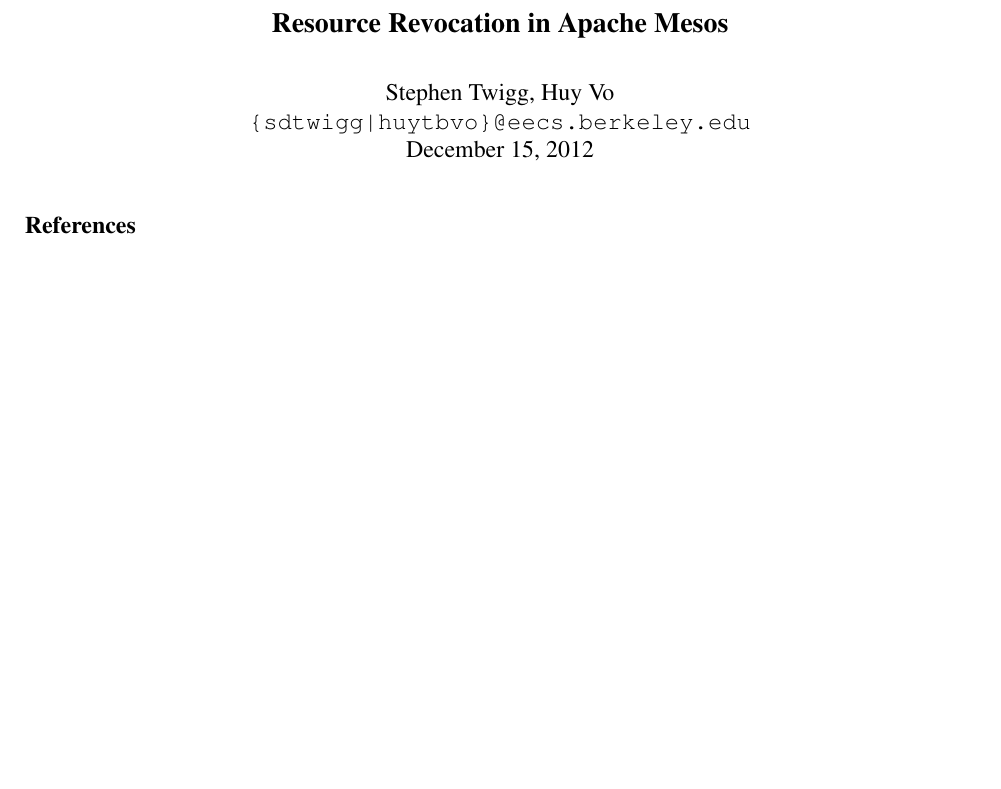
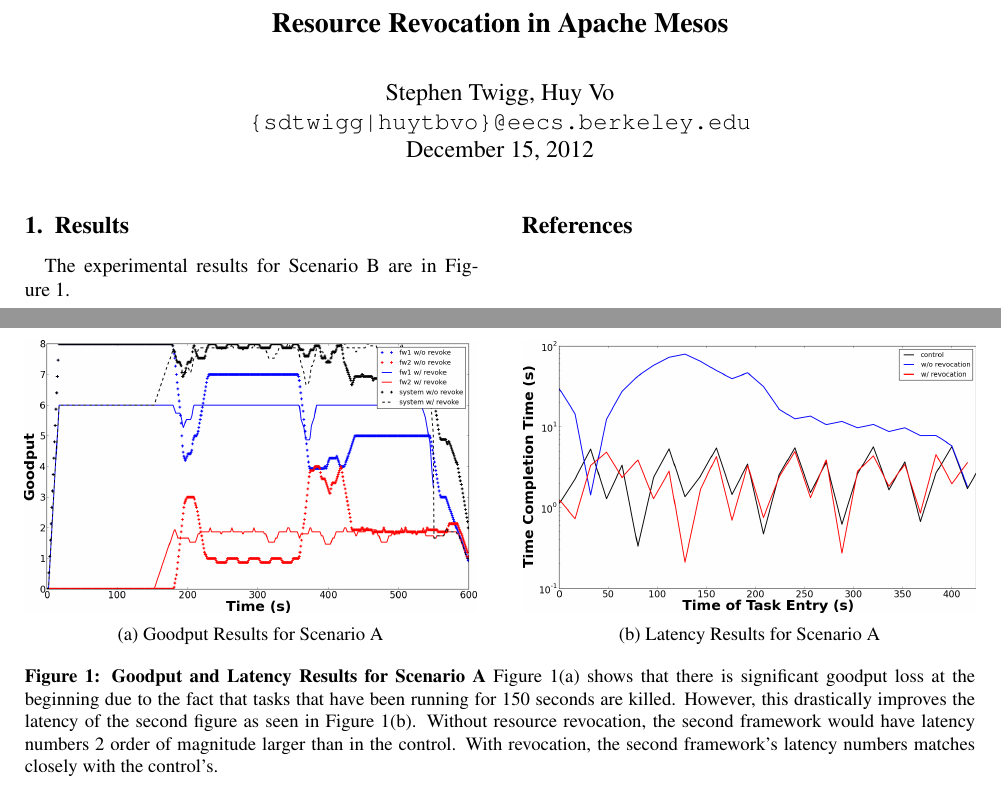
Before and after one commit to sdtwigg/mesospaper, a LaTeX paper (src/huy-stephen-report.tex, which reads src/150-goodput-latency.tex, src/results.tex): part of the page before the commit and two parts of pages 1 and 2 of 2 after it, the two joined at a grey line, cut so that both start at the same text, the shorter picture padded with empty space. Compiled offline with pdfLaTeX.

Commit message:
first take at results

```diff
--- /dev/null
+++ b/src/150-goodput-latency.tex
@@ -0,0 +1,24 @@
+\begin{figure*}[hb]
+  \centering
+
+  \begin{subfigure}[t]{0.475\tw}\centering
+    \includegraphics[width=\textwidth]{../results/150_goodput.png}
+    \caption{Goodput Results for Scenario A}
+    \label{fig:150-goodput}
+  \end{subfigure}%
+  \hfill
+  \begin{subfigure}[t]{0.475\tw}\centering
+    \includegraphics[width=\textwidth]{../results/150_fw_latency.png}
+    \caption{Latency Results for Scenario A}
+    \label{fig:150-latency}
+  \end{subfigure}%
+
+  \caption{\textbf{Goodput and Latency Results for Scenario A}
+  Figure~\ref{fig:150-goodput} shows that
+  there is significant goodput loss at the beginning due to the fact that tasks that have been running
+  for 150 seconds are killed. However, this drastically improves the latency of the second figure as
+  seen in Figure~\ref{fig:150-latency}. Without resource revocation, the second framework would have
+  latency numbers 2 order of magnitude larger than in the control. With revocation, the second
+  framework's latency numbers matches closely with the control's.}
+  \label{fig:150-goodput-latency}
+\end{figure*}
--- a/src/huy-stephen-report.tex
+++ b/src/huy-stephen-report.tex
@@ -36,7 +36,7 @@
 \maketitle
 
 % Body
-
+\input{results}
 % Back matter
 
 \bibliographystyle{abbrv}
--- /dev/null
+++ b/src/results.tex
@@ -0,0 +1,5 @@
+\section{Results}
+\label{sec:results}
+
+The experimental results for Scenario B are in Figure~\ref{fig:150-goodput-latency}.
+\input{150-goodput-latency}
```
Also changed, not shown: results/150_fw_goodput.png (added), results/150_fw_latency.png (added), results/150_goodput.png (added), results/150_sys_goodput.png (added), 1 other file.
